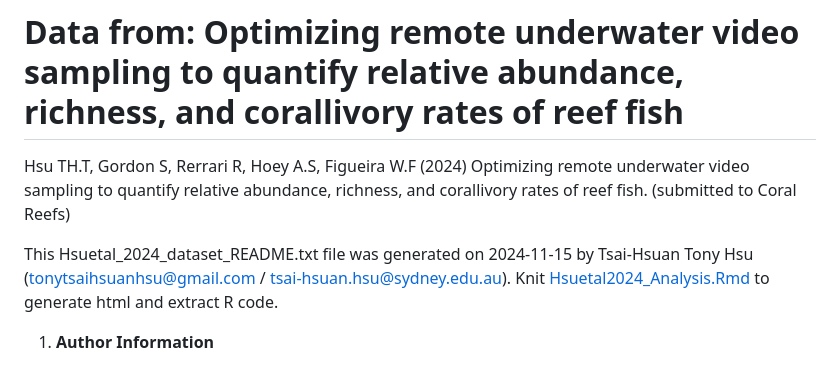
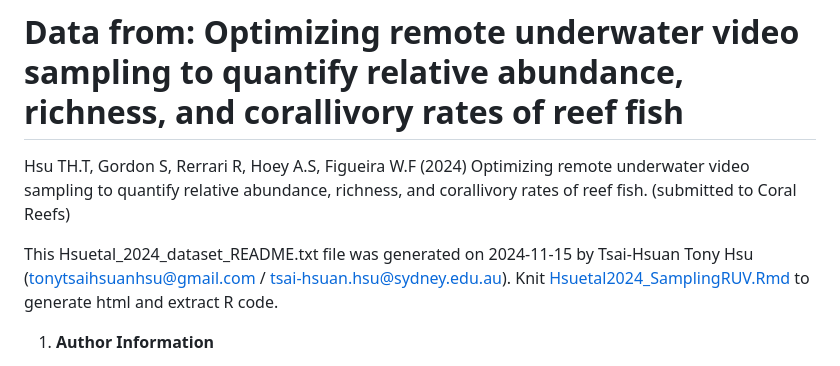
Before and after one commit to THTonyHsu/SamplingRUV, a Markdown page: README.md, the part around the change. GitHub-like rendering.

```diff
--- a/README.md
+++ b/README.md
@@ -1,7 +1,7 @@
 # Data from: Optimizing remote underwater video sampling to quantify relative abundance, richness, and corallivory rates of reef fish
 Hsu TH.T, Gordon S, Rerrari R, Hoey A.S, Figueira W.F (2024) Optimizing remote underwater video sampling to quantify relative abundance, richness, and corallivory rates of reef fish. (submitted to Coral Reefs)
 
-This Hsuetal_2024_dataset_README.txt file was generated on 2024-11-15 by Tsai-Hsuan Tony Hsu (tonytsaihsuanhsu@gmail.com / tsai-hsuan.hsu@sydney.edu.au). Knit [Hsuetal2024_Analysis.Rmd](Hsuetal_SamplingRUV.Rmd) to generate html and extract R code.
+This Hsuetal_2024_dataset_README.txt file was generated on 2024-11-15 by Tsai-Hsuan Tony Hsu (tonytsaihsuanhsu@gmail.com / tsai-hsuan.hsu@sydney.edu.au). Knit [Hsuetal2024_SamplingRUV.Rmd](Hsuetal_SamplingRUV.Rmd) to generate html and extract R code.
 
 
 1. **Author Information**
```
